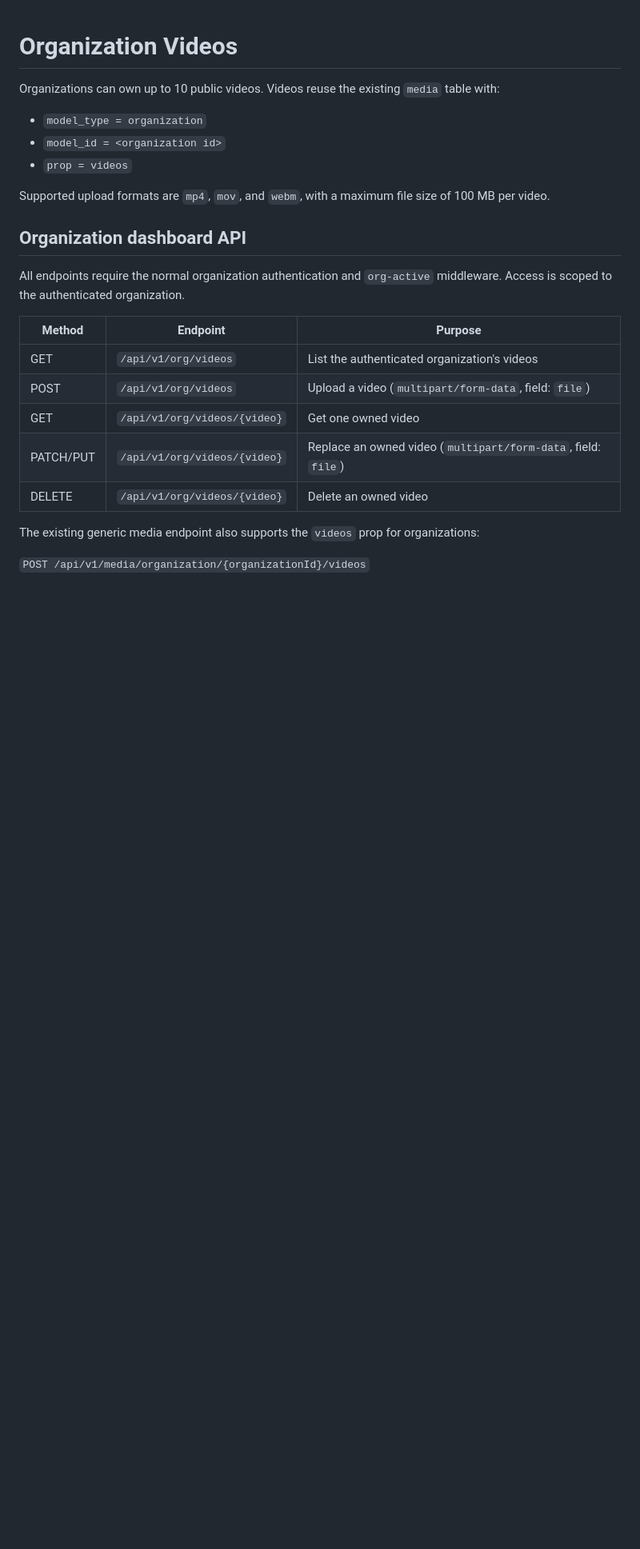
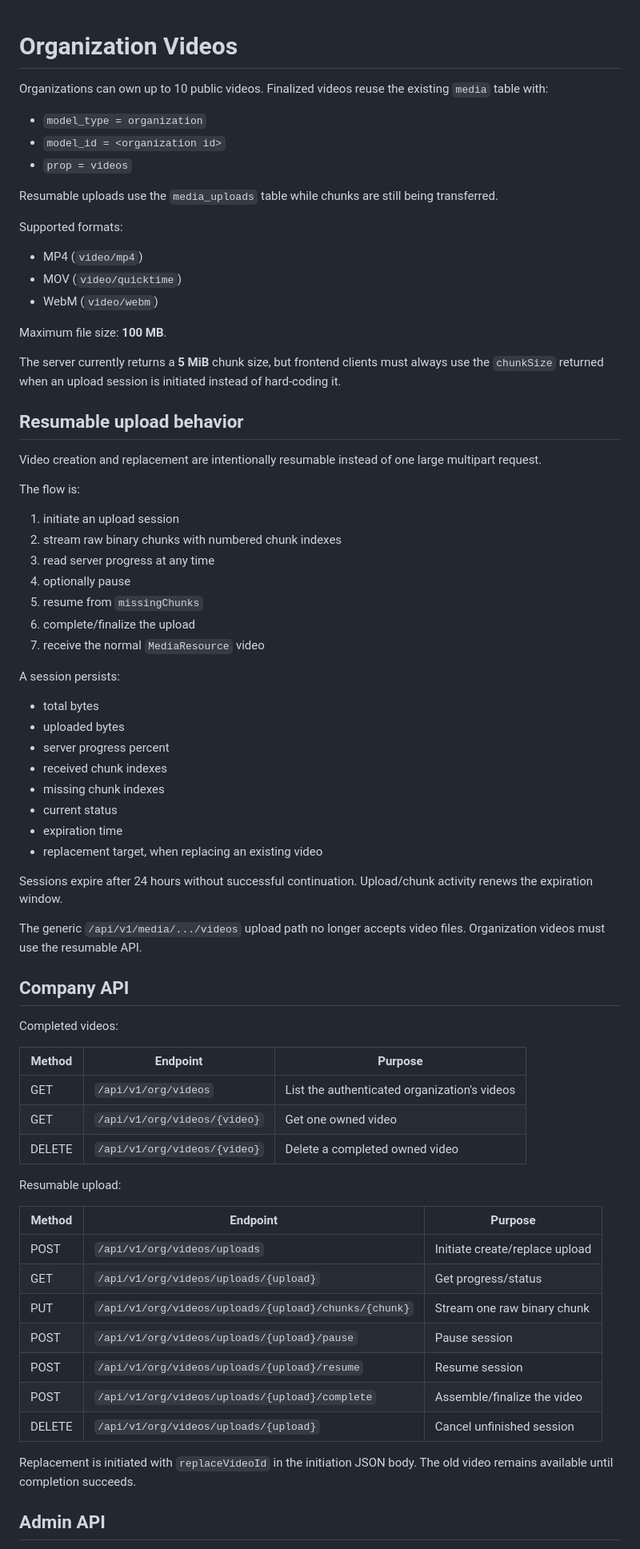
Before and after one commit to MustafaFares445/jod, a Markdown page: docs/organization-videos.md, the part around one of its changes. Shown at 80% size. Rendered like a GitHub page; blank space fills up the shorter version.

Commit message:
docs: update organization videos for resumable streaming

```diff
--- a/docs/organization-videos.md
+++ b/docs/organization-videos.md
@@ -1,25 +1,75 @@
 # Organization Videos
 
-Organizations can own up to 10 public videos. Videos reuse the existing `media` table with:
+Organizations can own up to 10 public videos. Finalized videos reuse the existing `media` table with:
 
 - `model_type = organization`
 - `model_id = <organization id>`
 - `prop = videos`
 
-Supported upload formats are `mp4`, `mov`, and `webm`, with a maximum file size of 100 MB per video.
+Resumable uploads use the `media_uploads` table while chunks are still being transferred.
 
-## Organization dashboard API
+Supported formats:
 
-All endpoints require the normal organization authentication and `org-active` middleware. Access is scoped to the authenticated organization.
+- MP4 (`video/mp4`)
+- MOV (`video/quicktime`)
+- WebM (`video/webm`)
+
+Maximum file size: **100 MB**.
+
+The server currently returns a **5 MiB** chunk size, but frontend clients must always use the `chunkSize` returned when an upload session is initiated instead of hard-coding it.
+
+## Resumable upload behavior
+
+Video creation and replacement are intentionally resumable instead of one large multipart request.
+
+The flow is:
+
+1. initiate an upload session
+2. stream raw binary chunks with numbered chunk indexes
+3. read server progress at any time
+4. optionally pause
+5. resume from `missingChunks`
+6. complete/finalize the upload
+7. receive the normal `MediaResource` video
+
+A session persists:
+
+- total bytes
+- uploaded bytes
+- server progress percent
+- received chunk indexes
+- missing chunk indexes
+- current status
+- expiration time
+- replacement target, when replacing an existing video
+
+Sessions expire after 24 hours without successful continuation. Upload/chunk activity renews the expiration window.
+
+The generic `/api/v1/media/.../videos` upload path no longer accepts video files. Organization videos must use the resumable API.
+
+## Company API
+
+Completed videos:
 
 | Method | Endpoint | Purpose |
 | --- | --- | --- |
 | GET | `/api/v1/org/videos` | List the authenticated organization's videos |
-| POST | `/api/v1/org/videos` | Upload a video (`multipart/form-data`, field: `file`) |
 | GET | `/api/v1/org/videos/{video}` | Get one owned video |
-| PATCH/PUT | `/api/v1/org/videos/{video}` | Replace an owned video (`multipart/form-data`, field: `file`) |
-| DELETE | `/api/v1/org/videos/{video}` | Delete an owned video |
+| DELETE | `/api/v1/org/videos/{video}` | Delete a completed owned video |
 
-The existing generic media endpoint also supports the `videos` prop for organizations:
+Resumable upload:
 
-`POST /api/v1/media/organization/{organizationId}/videos`
+| Method | Endpoint | Purpose |
+| --- | --- | --- |
+| POST | `/api/v1/org/videos/uploads` | Initiate create/replace upload |
+| GET | `/api/v1/org/videos/uploads/{upload}` | Get progress/status |
+| PUT | `/api/v1/org/videos/uploads/{upload}/chunks/{chunk}` | Stream one raw binary chunk |
+| POST | `/api/v1/org/videos/uploads/{upload}/pause` | Pause session |
+| POST | `/api/v1/org/videos/uploads/{upload}/resume` | Resume session |
+| POST | `/api/v1/org/videos/uploads/{upload}/complete` | Assemble/finalize the video |
+| DELETE | `/api/v1/org/videos/uploads/{upload}` | Cancel unfinished session |
+
+Replacement is initiated with `replaceVideoId` in the initiation JSON body. The old video remains available until completion succeeds.
+
+## Admin API
+
```
Also changed, not shown: other parts of docs/organization-videos.md (+66 -29 lines).
